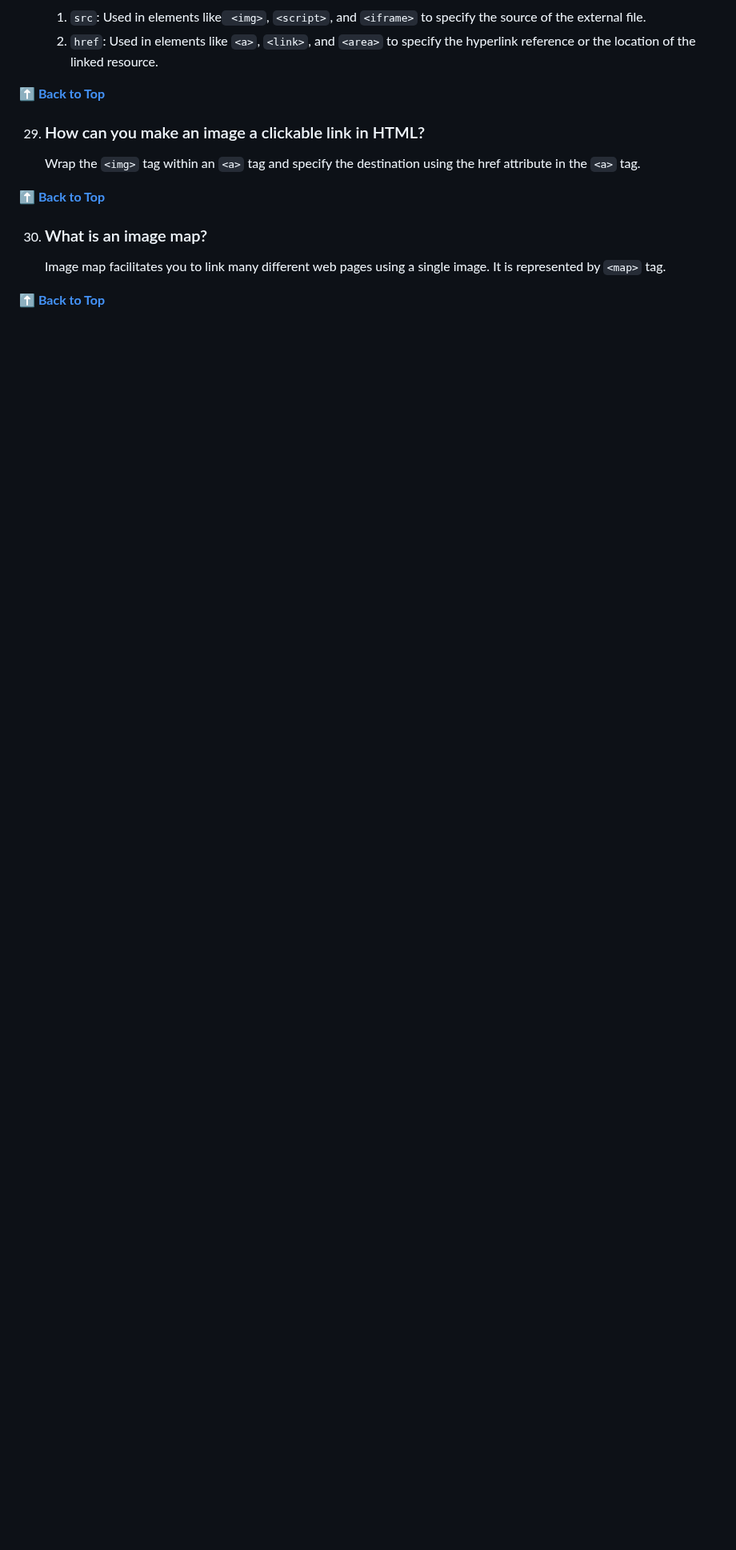
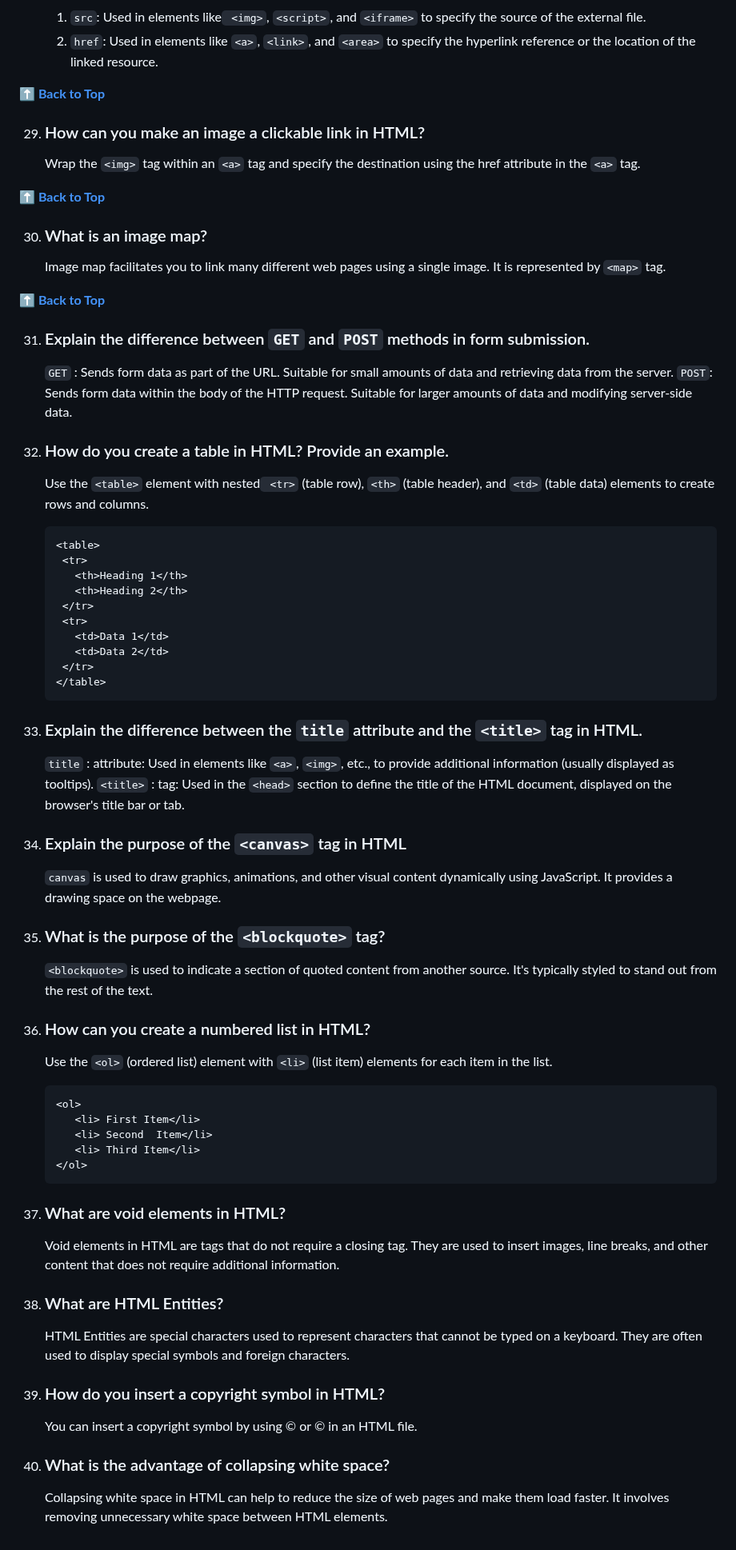
Before and after one commit to rahulphatangare01/HTML-Interview-questions-answer, a Markdown page: README.md, the part around the change. Shown at 80% size. Rendered like a GitHub page; blank space fills up the shorter version.

Commit message:
add some Questions

````diff
--- a/README.md
+++ b/README.md
@@ -267,3 +267,54 @@
     It is represented by `<map>` tag.
 
 **[⬆ Back to Top](#table-of-contents)**
+
+31. ### Explain the difference between `GET` and `POST` methods in form submission.
+    `GET` : Sends form data as part of the URL. Suitable for small amounts of data and retrieving data from the server.
+    `POST`: Sends form data within the body of the HTTP request. Suitable for larger amounts of data and modifying server-side data.
+
+32. ### How do you create a table in HTML? Provide an example.
+    Use the `<table>` element with nested` <tr>` (table row), `<th>` (table header), and `<td>` (table data) elements to create rows and columns.
+
+    ```html
+    <table>
+     <tr>
+       <th>Heading 1</th>
+       <th>Heading 2</th>
+     </tr>
+     <tr>
+       <td>Data 1</td>
+       <td>Data 2</td>
+     </tr>
+    </table>
+    ```
+
+33. ### Explain the difference between the `title` attribute and the `<title>` tag in HTML.
+    `title` : attribute: Used in elements like `<a>`, `<img>`, etc., to provide additional information (usually displayed as tooltips).
+    `<title>` : tag: Used in the `<head>` section to define the title of the HTML document, displayed on the browser's title bar or tab.
+
+34. ### Explain the purpose of the `<canvas>` tag in HTML
+    `canvas`  is used to draw graphics, animations, and other visual content dynamically using JavaScript. It provides a drawing space on the webpage.
+
+35. ### What is the purpose of the `<blockquote>` tag?
+    `<blockquote>` is used to indicate a section of quoted content from another source. It's typically styled to stand out from the rest of the text.
+
+36. ### How can you create a numbered list in HTML?
+    Use the `<ol>` (ordered list) element with `<li>` (list item) elements for each item in the list.
+    ```html
+    <ol>
+       <li> First Item</li>
+       <li> Second  Item</li>
+       <li> Third Item</li>
+    </ol>
+    ```
+37. ### What are void elements in HTML?
+    Void elements in HTML are tags that do not require a closing tag. They are used to insert images, line breaks, and other content that does not require additional information.
+
+38. ### What are HTML Entities?
+    HTML Entities are special characters used to represent characters that cannot be typed on a keyboard. They are often used to display special symbols and foreign characters.
+
+39. ### How do you insert a copyright symbol in HTML?
+    You can insert a copyright symbol by using &copy; or &#169; in an HTML file.
+
+40. ### What is the advantage of collapsing white space?
+    Collapsing white space in HTML can help to reduce the size of web pages and make them load faster. It involves removing unnecessary white space between HTML elements.
````
